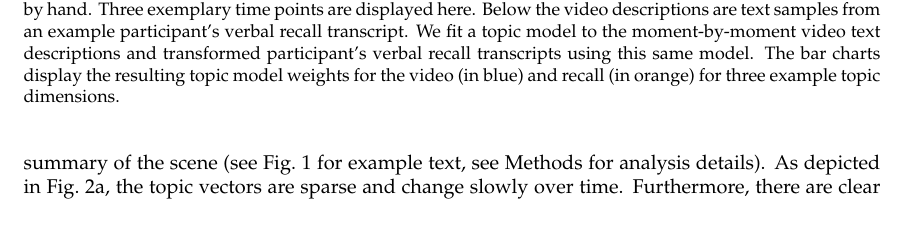
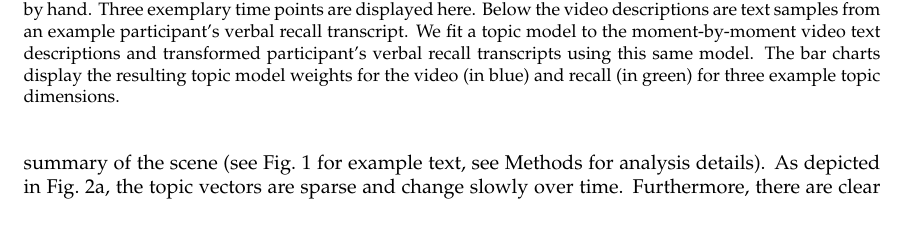
Before and after one commit to ContextLab/sherlock-topic-model-paper, a LaTeX document (paper/main.tex): part of page 3 of 21, cut so that both start at the same text. Compiled offline with pdfLaTeX.

Commit message:
edit fig 1 legend

```diff
--- a/paper/main.tex
+++ b/paper/main.tex
@@ -40,7 +40,7 @@ In this study, we analyzed an open dataset in which participants view and then v
 \begin{figure}[th!]
 \centering
 \includegraphics[width=1\textwidth]{figs/1_analysis_schematic_blur.pdf}
-\caption{\small \textbf{Schematic of the analysis approach.} For each scene in the video, text descriptions were generated by hand. Three exemplary time points are displayed here.  Below the video descriptions are text samples from an example participant's verbal recall transcript.  We fit a topic model to the moment-by-moment video text descriptions and transformed participant's verbal recall transcripts using this same model. The bar charts display the resulting topic model weights for the video (in blue) and recall (in orange) for three example topic dimensions.}
+\caption{\small \textbf{Schematic of the analysis approach.} For each scene in the video, text descriptions were generated by hand. Three exemplary time points are displayed here.  Below the video descriptions are text samples from an example participant's verbal recall transcript.  We fit a topic model to the moment-by-moment video text descriptions and transformed participant's verbal recall transcripts using this same model. The bar charts display the resulting topic model weights for the video (in blue) and recall (in green) for three example topic dimensions.}
 \label{fig:schematic}
 \end{figure}
 
```
